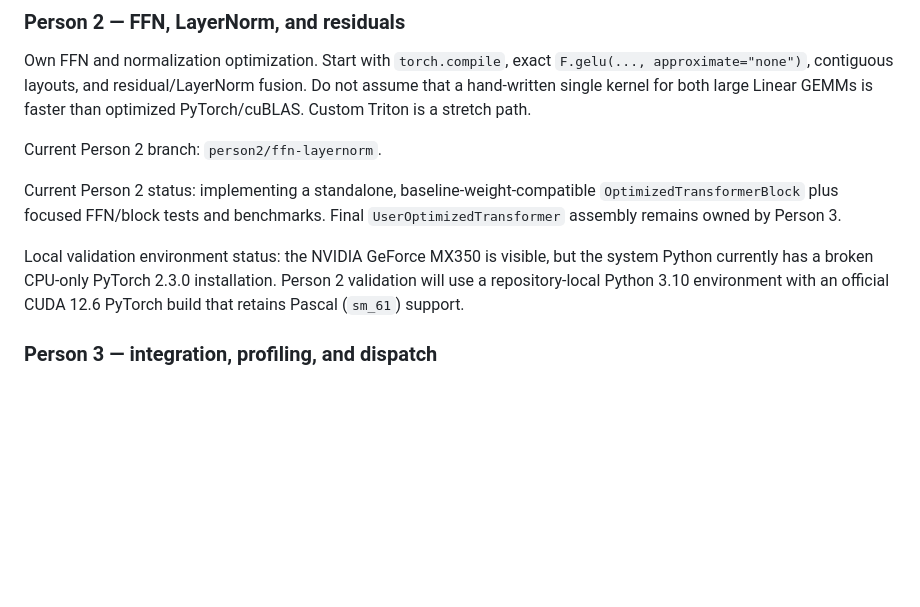
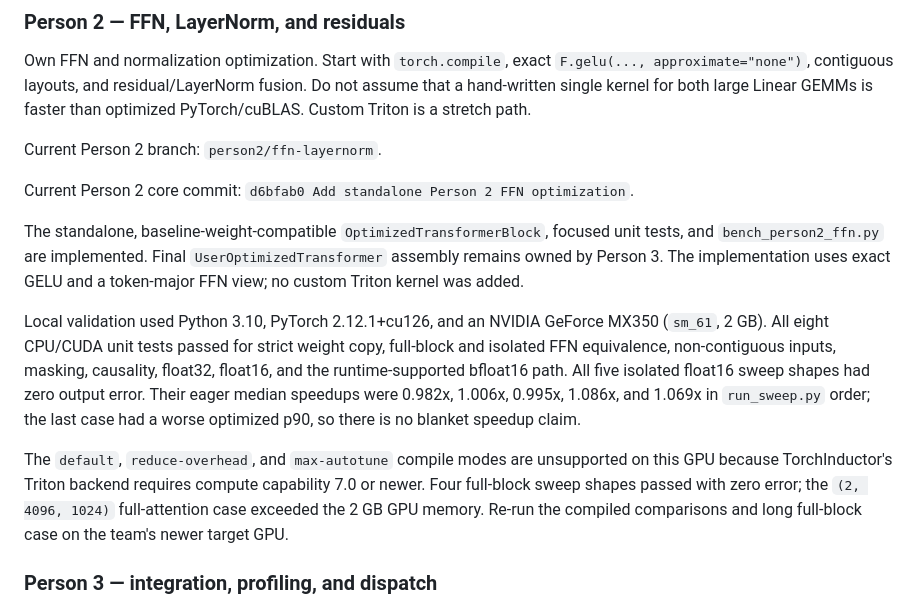
Before and after one commit to ecrystell/women-in-tiktok-tech-jam, a Markdown page: AGENTS.md, the part around the change. Rendered like a GitHub page; blank space fills up the shorter version.

Commit message:
Record Person 2 validation results

```diff
--- a/AGENTS.md
+++ b/AGENTS.md
@@ -91,14 +91,26 @@ GEMMs is faster than optimized PyTorch/cuBLAS. Custom Triton is a stretch path.
 
 Current Person 2 branch: `person2/ffn-layernorm`.
 
-Current Person 2 status: implementing a standalone, baseline-weight-compatible
-`OptimizedTransformerBlock` plus focused FFN/block tests and benchmarks. Final
-`UserOptimizedTransformer` assembly remains owned by Person 3.
+Current Person 2 core commit: `d6bfab0 Add standalone Person 2 FFN optimization`.
 
-Local validation environment status: the NVIDIA GeForce MX350 is visible, but
-the system Python currently has a broken CPU-only PyTorch 2.3.0 installation.
-Person 2 validation will use a repository-local Python 3.10 environment with an
-official CUDA 12.6 PyTorch build that retains Pascal (`sm_61`) support.
+The standalone, baseline-weight-compatible `OptimizedTransformerBlock`, focused
+unit tests, and `bench_person2_ffn.py` are implemented. Final
+`UserOptimizedTransformer` assembly remains owned by Person 3. The implementation
+uses exact GELU and a token-major FFN view; no custom Triton kernel was added.
+
+Local validation used Python 3.10, PyTorch 2.12.1+cu126, and an NVIDIA GeForce
+MX350 (`sm_61`, 2 GB). All eight CPU/CUDA unit tests passed for strict weight
+copy, full-block and isolated FFN equivalence, non-contiguous inputs, masking,
+causality, float32, float16, and the runtime-supported bfloat16 path. All five
+isolated float16 sweep shapes had zero output error. Their eager median speedups
+were 0.982x, 1.006x, 0.995x, 1.086x, and 1.069x in `run_sweep.py` order; the last
+case had a worse optimized p90, so there is no blanket speedup claim.
+
+The `default`, `reduce-overhead`, and `max-autotune` compile modes are unsupported
+on this GPU because TorchInductor's Triton backend requires compute capability
+7.0 or newer. Four full-block sweep shapes passed with zero error; the
+`(2, 4096, 1024)` full-attention case exceeded the 2 GB GPU memory. Re-run the
+compiled comparisons and long full-block case on the team's newer target GPU.
 
 ### Person 3 — integration, profiling, and dispatch
 
```
